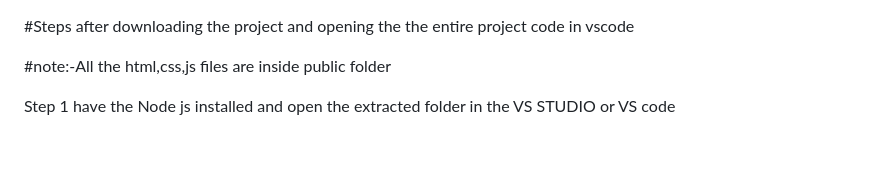
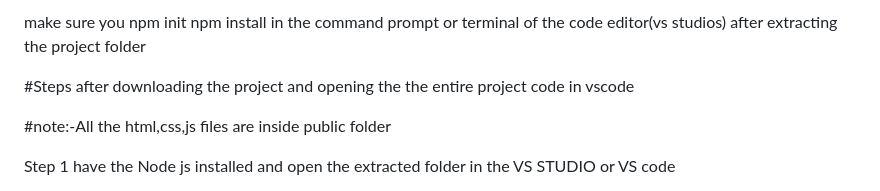
Before and after one commit to Skllit/WebApps, a Markdown page: Travel-Blog(Journal)/README.md, the part around the change. Drawn GitHub-style; blank space fills up the shorter version.

```diff
--- a/Travel-Blog(Journal)/README.md
+++ b/Travel-Blog(Journal)/README.md
@@ -1,4 +1,7 @@
-
+ make sure you
+ npm init
+ npm install
+ in the command prompt or terminal of the code editor(vs studios) after extracting the project folder
 
 #Steps after downloading the project and opening the the entire project code in vscode
 
```
